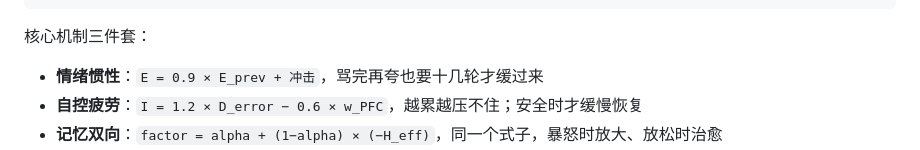
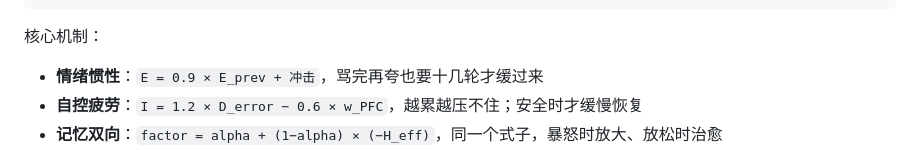
Before and after one commit to mellaservat-maker/Simulacrum, a Markdown page: README.md, the part around the change. Rendered like a GitHub page.

````diff
--- a/README.md
+++ b/README.md
@@ -71,7 +71,7 @@ venv\Scripts\pip install -r requirements.txt
 18 归档                    每 6 轮左右压成记忆包（六段叙事 + 双向量）
 ```
 
-核心机制三件套：
+核心机制：
 
 - **情绪惯性**：`E = 0.9 × E_prev + 冲击`，骂完再夸也要十几轮才缓过来
 - **自控疲劳**：`I = 1.2 × D_error − 0.6 × w_PFC`，越累越压不住；安全时才缓慢恢复
````
